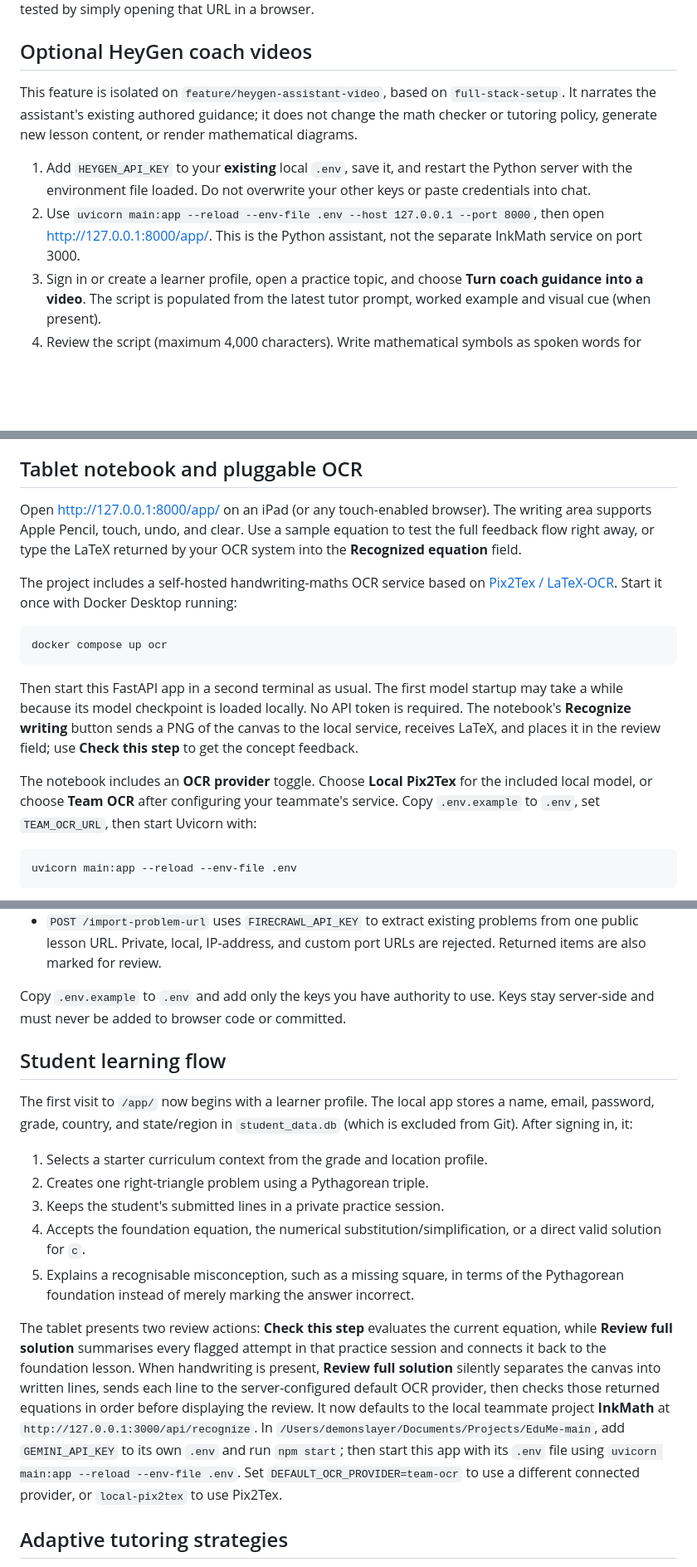
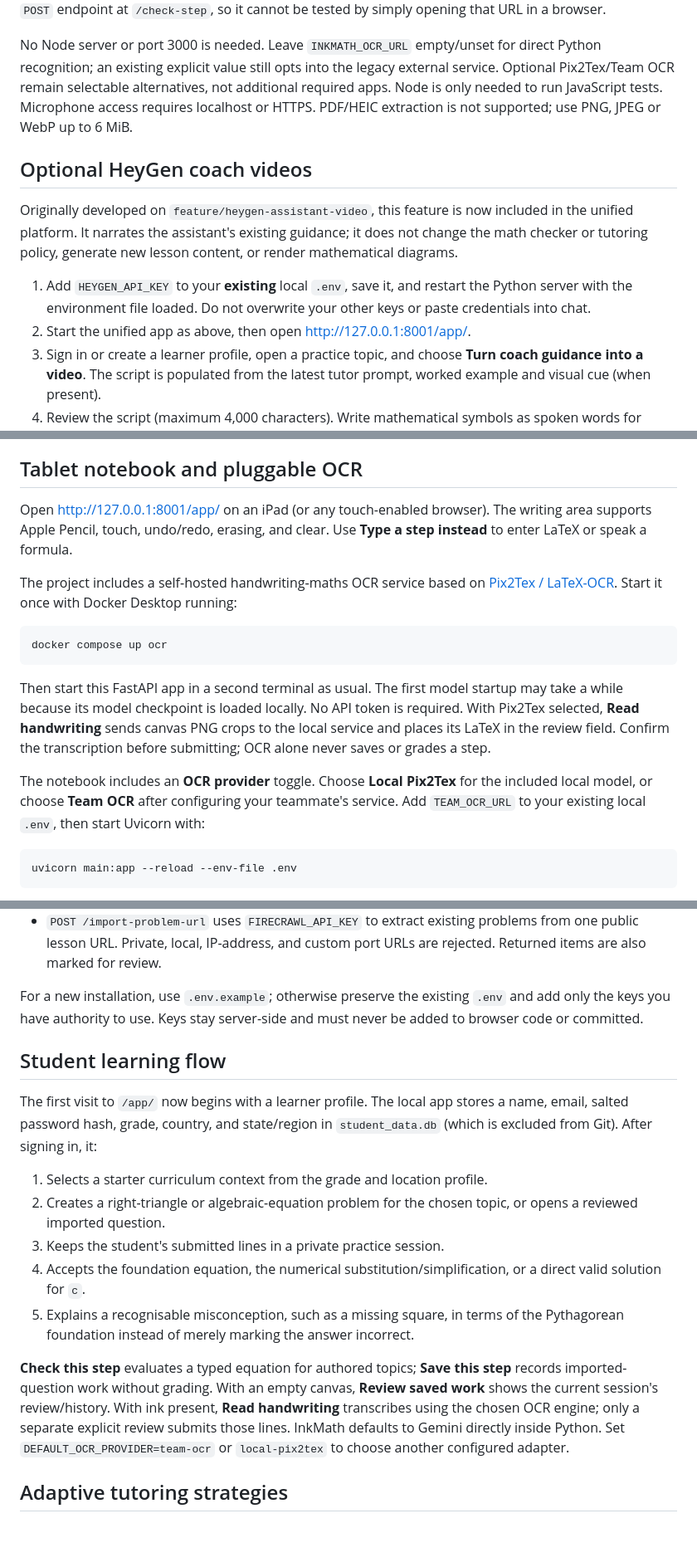
Before and after one commit to shiinalight/EduMe, a Markdown page: README.md, 3 parts joined by grey strips. Shown at 83% size. Drawn GitHub-style; blank space fills up the shorter version.

Commit message:
docs: document unified workflows and verification limits

````diff
--- a/README.md
+++ b/README.md
@@ -23,12 +36,14 @@ interactive API form at <http://127.0.0.1:8000/docs>. The equation checker is
 a `POST` endpoint at `/check-step`, so it cannot be tested by simply opening
 that URL in a browser.
 
+No Node server or port 3000 is needed. Leave `INKMATH_OCR_URL` empty/unset for direct Python recognition; an existing explicit value still opts into the legacy external service. Optional Pix2Tex/Team OCR remain selectable alternatives, not additional required apps. Node is only needed to run JavaScript tests. Microphone access requires localhost or HTTPS. PDF/HEIC extraction is not supported; use PNG, JPEG or WebP up to 6 MiB.
+
 ## Optional HeyGen coach videos
 
-This feature is isolated on `feature/heygen-assistant-video`, based on `full-stack-setup`. It narrates the assistant's existing authored guidance; it does not change the math checker or tutoring policy, generate new lesson content, or render mathematical diagrams.
+Originally developed on `feature/heygen-assistant-video`, this feature is now included in the unified platform. It narrates the assistant's existing guidance; it does not change the math checker or tutoring policy, generate new lesson content, or render mathematical diagrams.
 
 1. Add `HEYGEN_API_KEY` to your **existing** local `.env`, save it, and restart the Python server with the environment file loaded. Do not overwrite your other keys or paste credentials into chat.
-2. Use `uvicorn main:app --reload --env-file .env --host 127.0.0.1 --port 8000`, then open <http://127.0.0.1:8000/app/>. This is the Python assistant, not the separate InkMath service on port 3000.
+2. Start the unified app as above, then open <http://127.0.0.1:8001/app/>.
 3. Sign in or create a learner profile, open a practice topic, and choose **Turn coach guidance into a video**. The script is populated from the latest tutor prompt, worked example and visual cue (when present).
 4. Review the script (maximum 4,000 characters). Write mathematical symbols as spoken words for accurate pronunciation. Remove names, emails, or other personal details. Load public avatars and select a presenter; its default voice is used. `HEYGEN_AVATAR_ID` and `HEYGEN_VOICE_ID` are optional server-side defaults, not additional API keys.
 5. Confirm the script and credit-use checkbox, then select **Generate video**. This sends the script to HeyGen, uses API credits, and requests a 720p landscape avatar video. The website subscription and API billing may differ. Your API key needs access to video creation/status and avatar listing.
@@ -46,10 +61,8 @@ Official API references: [Create video](https://developers.heygen.com/reference/
 
 ## Tablet notebook and pluggable OCR
 
-Open <http://127.0.0.1:8000/app/> on an iPad (or any touch-enabled browser).
-The writing area supports Apple Pencil, touch, undo, and clear. Use a sample
-equation to test the full feedback flow right away, or type the LaTeX returned
-by your OCR system into the **Recognized equation** field.
+Open <http://127.0.0.1:8001/app/> on an iPad (or any touch-enabled browser).
+The writing area supports Apple Pencil, touch, undo/redo, erasing, and clear. Use **Type a step instead** to enter LaTeX or speak a formula.
 
 The project includes a self-hosted handwriting-maths OCR service based on
 [Pix2Tex / LaTeX-OCR](https://github.com/lukas-blecher/LaTeX-OCR). Start it
@@ -61,13 +74,11 @@ docker compose up ocr
 
 Then start this FastAPI app in a second terminal as usual. The first model
 startup may take a while because its model checkpoint is loaded locally. No API
-token is required. The notebook's **Recognize writing** button sends a PNG of
-the canvas to the local service, receives LaTeX, and places it in the review
-field; use **Check this step** to get the concept feedback.
+token is required. With Pix2Tex selected, **Read handwriting** sends canvas PNG crops to the local service and places its LaTeX in the review field. Confirm the transcription before submitting; OCR alone never saves or grades a step.
 
 The notebook includes an **OCR provider** toggle. Choose **Local Pix2Tex** for
 the included local model, or choose **Team OCR** after configuring your
-teammate's service. Copy `.env.example` to `.env`, set `TEAM_OCR_URL`, then
+teammate's service. Add `TEAM_OCR_URL` to your existing local `.env`, then
 start Uvicorn with:
 
 ```bash
@@ -112,36 +123,24 @@ this FastAPI service instead of cherry-picked as a disconnected second app.
   problems from one public lesson URL. Private, local, IP-address, and custom
   port URLs are rejected. Returned items are also marked for review.
 
-Copy `.env.example` to `.env` and add only the keys you have authority to use.
+For a new installation, use `.env.example`; otherwise preserve the existing `.env` and add only the keys you have authority to use.
 Keys stay server-side and must never be added to browser code or committed.
 
 ## Student learning flow
 
 The first visit to `/app/` now begins with a learner profile. The local app
-stores a name, email, password, grade, country, and state/region in
+stores a name, email, salted password hash, grade, country, and state/region in
 `student_data.db` (which is excluded from Git). After signing in, it:
 
 1. Selects a starter curriculum context from the grade and location profile.
-2. Creates one right-triangle problem using a Pythagorean triple.
+2. Creates a right-triangle or algebraic-equation problem for the chosen topic, or opens a reviewed imported question.
 3. Keeps the student's submitted lines in a private practice session.
 4. Accepts the foundation equation, the numerical substitution/simplification,
    or a direct valid solution for `c`.
 5. Explains a recognisable misconception, such as a missing square, in terms of
    the Pythagorean foundation instead of merely marking the answer incorrect.
 
-The tablet presents two review actions: **Check this step** evaluates the
-current equation, while **Review full solution** summarises every flagged
-attempt in that practice session and connects it back to the foundation lesson.
-When handwriting is present, **Review full solution** silently separates the
-canvas into written lines, sends each line to the server-configured default OCR
-provider, then checks those returned equations in order before displaying the
-review. It now defaults to the local teammate project **InkMath** at
-`http://127.0.0.1:3000/api/recognize`. In
-`/Users/demonslayer/Documents/Projects/EduMe-main`, add `GEMINI_API_KEY` to its
-own `.env` and run `npm start`; then start this app with its `.env` file using
-`uvicorn main:app --reload --env-file .env`. Set
-`DEFAULT_OCR_PROVIDER=team-ocr` to use a different connected provider, or
-`local-pix2tex` to use Pix2Tex.
+**Check this step** evaluates a typed equation for authored topics; **Save this step** records imported-question work without grading. With an empty canvas, **Review saved work** shows the current session's review/history. With ink present, **Read handwriting** transcribes using the chosen OCR engine; only a separate explicit review submits those lines. InkMath defaults to Gemini directly inside Python. Set `DEFAULT_OCR_PROVIDER=team-ocr` or `local-pix2tex` to choose another configured adapter.
 
 ## Adaptive tutoring strategies
 
````
Also changed, not shown: other parts of README.md (+29 -9 lines).
